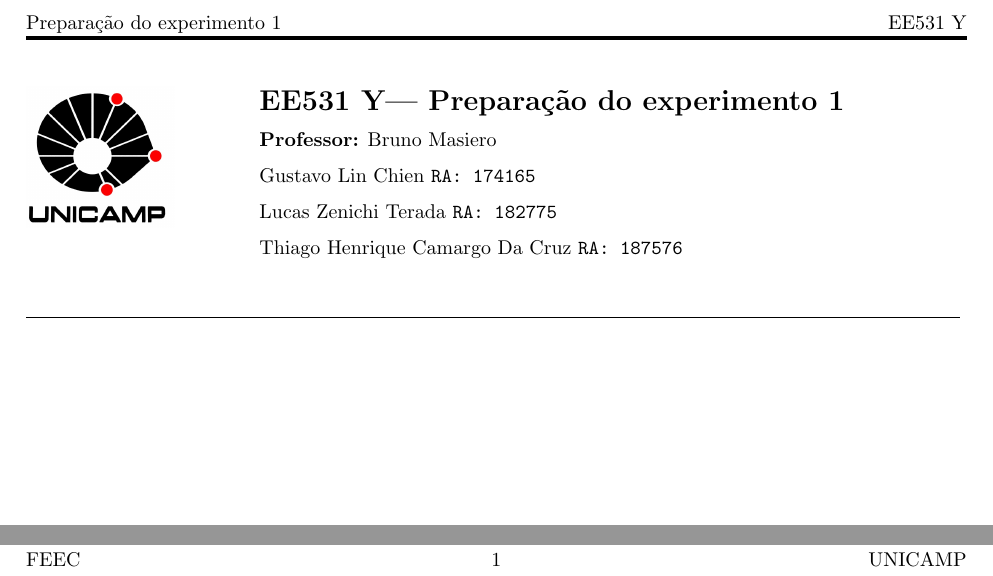
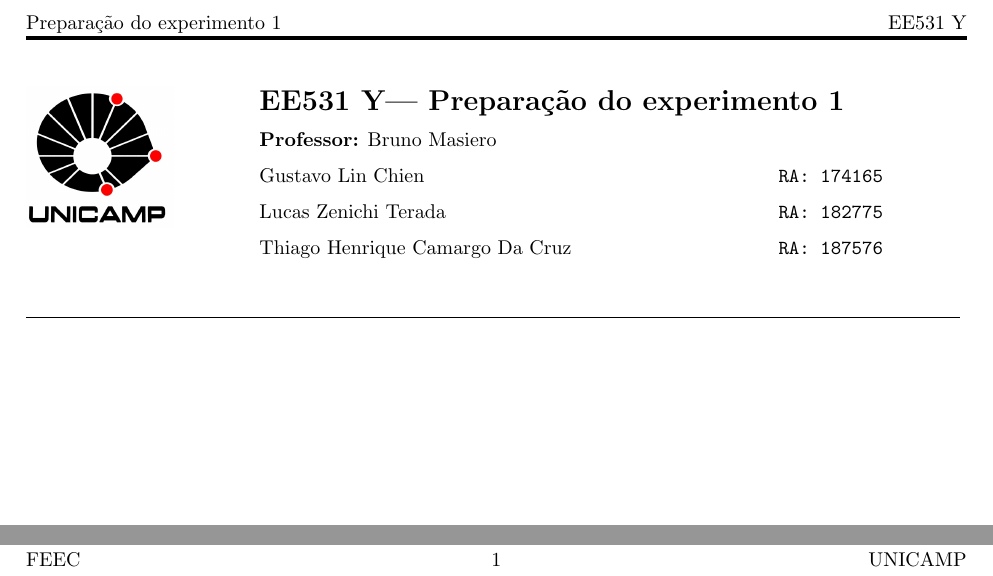
Before and after one commit to TeradaZenichi/zentera, a LaTeX document (main.tex, which reads zentera/report/julia-code.tex, zentera/report/report.sty): two parts of the page, joined at a grey line, cut so that both start at the same text. Compiled offline with pdfLaTeX.

```diff
--- a/main.tex
+++ b/main.tex
@@ -5,13 +5,11 @@
 \title{Preparação do experimento 1}
 \supervisor{Bruno Masiero}
 \subject{EE531 Y}
-\author{Gustavo Lin Chien \texttt{RA: 174165} \and Lucas Zenichi Terada \texttt{RA: 182775} \and Thiago Henrique Camargo Da Cruz \texttt{RA: 187576}}
-
+\author{Gustavo Lin Chien \RA{174165} \and Lucas Zenichi Terada \RA{182775} \and Thiago Henrique Camargo Da Cruz \RA{187576}}
+\setjulia
 
 \begin{document}
 
 \makeheader
 
-
-
 \end{document}
--- /dev/null
+++ b/zentera/report/julia-code.tex
@@ -0,0 +1,28 @@
+\definecolor{codegreen}{rgb}{0,0.6,0}
+\definecolor{codegray}{rgb}{0.5,0.5,0.5}
+\definecolor{codepurple}{rgb}{0.58,0,0.82}
+\definecolor{backcolour}{rgb}{0.95,0.95,0.92}
+
+\lstdefinelanguage{Julia}%
+  {morekeywords={abstract,break,case,catch,const,continue,do,else,elseif,%
+      end,export,false,for,function,immutable,import,importall,if,in,%
+      macro,module,otherwise,quote,return,switch,true,try,type,typealias,%
+      using,while},%
+   sensitive=true,%
+   morecomment=[l]\#,%
+   morecomment=[n]{\#=}{=\#},%
+   morestring=[s]{"}{"},%
+   morestring=[m]{'}{'},%
+}[keywords,comments,strings]%
+
+\lstset{%
+    language            = Julia,
+    frame               = lrtb,
+    numbers             = left,
+    basicstyle          = \ttfamily,
+    keywordstyle        = \bfseries\color{blue},
+    stringstyle         = \color{magenta},
+    commentstyle        = \color{codegreen},
+    showstringspaces    = false,
+    literate            ={α}{{$\alpha$}}1 {ϵ}{{$\epsilon$}}1,
+}
--- a/zentera/report/report.sty
+++ b/zentera/report/report.sty
@@ -54,22 +54,27 @@
 %-------------------------------------------------------------------------------
 
 \makeatletter
-\newcommand{\institution}[1]{\def\@institution{#1}}
-\newcommand{\department}[1]{\def\@department{#1}}
-\newcommand{\supervisor}[1]{\def\@supervisor{#1}}
-\newcommand{\subject}[1]{\def\@subject{#1}}
+%Renew some commands
 \renewcommand\and{\\ \indent}
+\renewcommand{\headrulewidth}{2pt}
+\renewcommand{\footrulewidth}{1pt}
+
+%Definig page style
 \pagestyle{fancy}
 \fancyhead[R]{\@subject}
 \fancyhead[L]{\@title}
 \fancyfoot[L]{\@department}
 \fancyfoot[C]{\thepage}
 \fancyfoot[R]{\@institution}
-\renewcommand{\headrulewidth}{2pt}
-\renewcommand{\footrulewidth}{1pt}
 \setlength{\headheight}{14pt}
 
-
+%Commands creted by the report style
+\newcommand{\institution}[1]{\def\@institution{#1}}
+\newcommand{\department}[1]{\def\@department{#1}}
+\newcommand{\supervisor}[1]{\def\@supervisor{#1}}
+\newcommand{\subject}[1]{\def\@subject{#1}}
+\newcommand{\RA}[1]{\hfill\texttt{RA: #1}}
+\newcommand{\setjulia}{\input{zentera/report/julia-code.tex}}
 \newcommand{\makeheader}{
     \begin{flushleft}
     \includegraphics[height=2.5cm]{zentera/img/logo_unicamp.jpg}
```
Also changed, not shown: zentera/report/report.sty (3 more changed lines).
